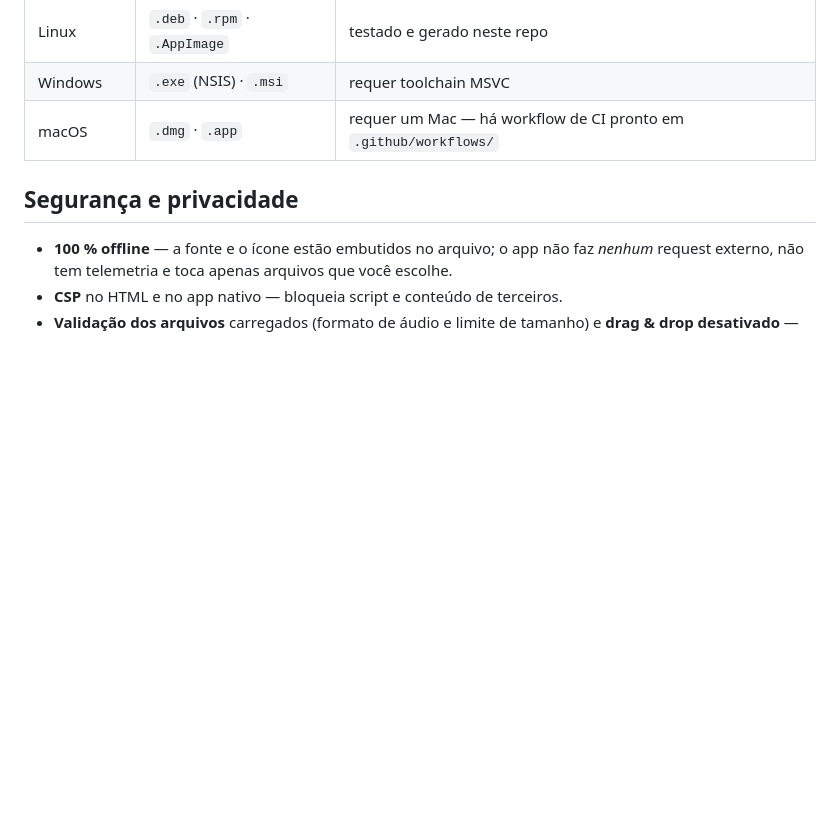
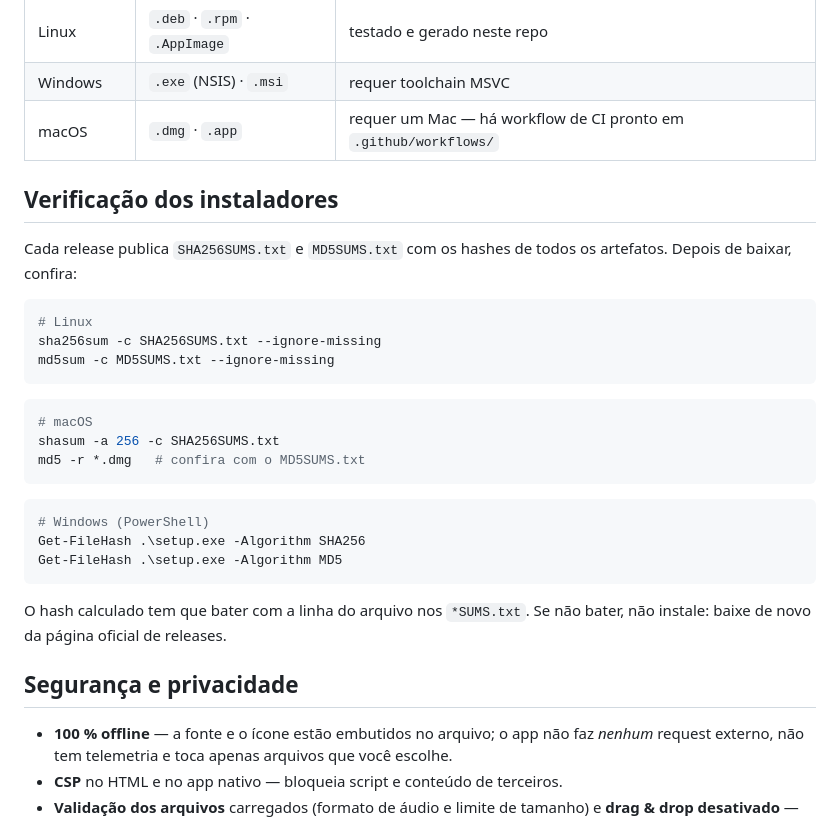
Before and after one commit to hroderik/dub-sound-system-studio, a Markdown page: README.md, the part around the change. GitHub-like rendering; blank space fills up the shorter version.

Commit message:
Docs: verificacao de instaladores (SHA-256/MD5) e assets da release

````diff
--- a/README.md
+++ b/README.md
@@ -230,6 +230,30 @@ cargo tauri build     # Linux: .deb, .rpm e AppImage · Windows: .exe (NSIS) e .
 | Windows | `.exe` (NSIS) · `.msi` | requer toolchain MSVC |
 | macOS | `.dmg` · `.app` | requer um Mac — há workflow de CI pronto em `.github/workflows/` |
 
+## Verificação dos instaladores
+
+Cada release publica `SHA256SUMS.txt` e `MD5SUMS.txt` com os hashes de todos os artefatos. Depois de baixar, confira:
+
+```bash
+# Linux
+sha256sum -c SHA256SUMS.txt --ignore-missing
+md5sum -c MD5SUMS.txt --ignore-missing
+```
+
+```bash
+# macOS
+shasum -a 256 -c SHA256SUMS.txt
+md5 -r *.dmg   # confira com o MD5SUMS.txt
+```
+
+```powershell
+# Windows (PowerShell)
+Get-FileHash .\setup.exe -Algorithm SHA256
+Get-FileHash .\setup.exe -Algorithm MD5
+```
+
+O hash calculado tem que bater com a linha do arquivo nos `*SUMS.txt`. Se não bater, não instale: baixe de novo da página oficial de releases.
+
 ## Segurança e privacidade
 
 - **100 % offline** — a fonte e o ícone estão embutidos no arquivo; o app não faz *nenhum* request externo, não tem telemetria e toca apenas arquivos que você escolhe.
````
